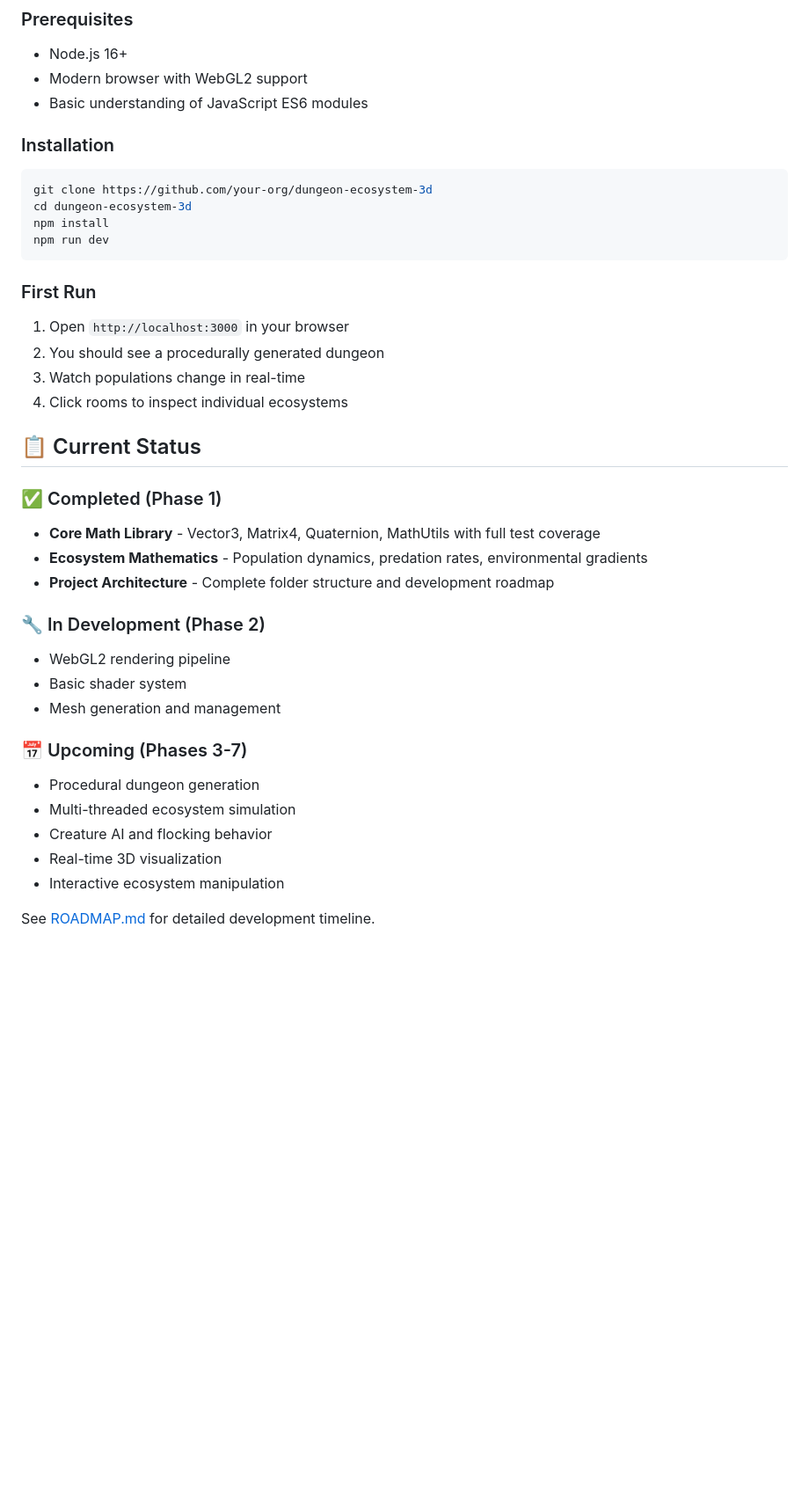
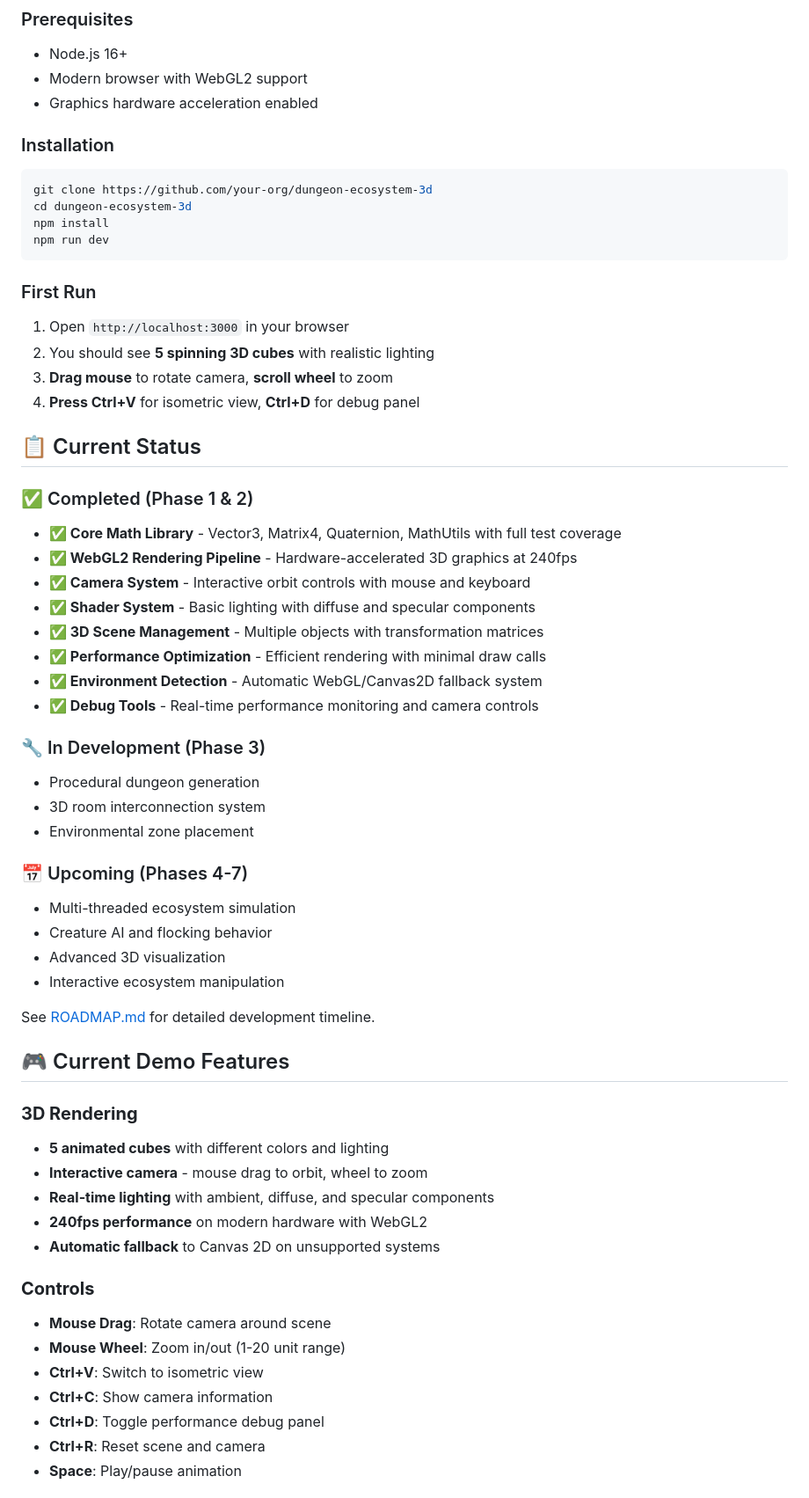
Before and after one commit to wyattmchalffey/dungeon-ecosystem-3d, a Markdown page: README.md, the part around one of its changes. Shown at 88% size. Drawn GitHub-style; blank space fills up the shorter version.

````diff
--- a/README.md
+++ b/README.md
@@ -22,7 +23,7 @@ Unlike traditional game ecosystems that use simple spawning rules, this simulati
 ### Prerequisites
 - Node.js 16+
 - Modern browser with WebGL2 support
-- Basic understanding of JavaScript ES6 modules
+- Graphics hardware acceleration enabled
 
 ### Installation
 ```bash
@@ -34,27 +35,50 @@ npm run dev
 
 ### First Run
 1. Open `http://localhost:3000` in your browser
-2. You should see a procedurally generated dungeon
-3. Watch populations change in real-time
-4. Click rooms to inspect individual ecosystems
+2. You should see **5 spinning 3D cubes** with realistic lighting
+3. **Drag mouse** to rotate camera, **scroll wheel** to zoom
+4. **Press Ctrl+V** for isometric view, **Ctrl+D** for debug panel
 
 ## 📋 Current Status
 
-### ✅ Completed (Phase 1)
-- **Core Math Library** - Vector3, Matrix4, Quaternion, MathUtils with full test coverage
-- **Ecosystem Mathematics** - Population dynamics, predation rates, environmental gradients
-- **Project Architecture** - Complete folder structure and development roadmap
+### ✅ Completed (Phase 1 & 2)
+- **✅ Core Math Library** - Vector3, Matrix4, Quaternion, MathUtils with full test coverage
+- **✅ WebGL2 Rendering Pipeline** - Hardware-accelerated 3D graphics at 240fps
+- **✅ Camera System** - Interactive orbit controls with mouse and keyboard
+- **✅ Shader System** - Basic lighting with diffuse and specular components
+- **✅ 3D Scene Management** - Multiple objects with transformation matrices
+- **✅ Performance Optimization** - Efficient rendering with minimal draw calls
+- **✅ Environment Detection** - Automatic WebGL/Canvas2D fallback system
+- **✅ Debug Tools** - Real-time performance monitoring and camera controls
 
-### 🔧 In Development (Phase 2)
-- WebGL2 rendering pipeline
-- Basic shader system
-- Mesh generation and management
+### 🔧 In Development (Phase 3)
+- Procedural dungeon generation
+- 3D room interconnection system
+- Environmental zone placement
 
-### 📅 Upcoming (Phases 3-7)
-- Procedural dungeon generation
+### 📅 Upcoming (Phases 4-7)
 - Multi-threaded ecosystem simulation
 - Creature AI and flocking behavior
-- Real-time 3D visualization
+- Advanced 3D visualization
 - Interactive ecosystem manipulation
 
 See [ROADMAP.md](docs/ROADMAP.md) for detailed development timeline.
+
+## 🎮 Current Demo Features
+
+### **3D Rendering**
+- **5 animated cubes** with different colors and lighting
+- **Interactive camera** - mouse drag to orbit, wheel to zoom
+- **Real-time lighting** with ambient, diffuse, and specular components
+- **240fps performance** on modern hardware with WebGL2
+- **Automatic fallback** to Canvas 2D on unsupported systems
+
+### **Controls**
+- **Mouse Drag**: Rotate camera around scene
+- **Mouse Wheel**: Zoom in/out (1-20 unit range)
+- **Ctrl+V**: Switch to isometric view
+- **Ctrl+C**: Show camera information
+- **Ctrl+D**: Toggle performance debug panel
+- **Ctrl+R**: Reset scene and camera
+- **Space**: Play/pause animation
+
````
Also changed, not shown: other parts of README.md (+67 -120 lines), docs/ROADMAP.md (added, +292 -0 lines).
